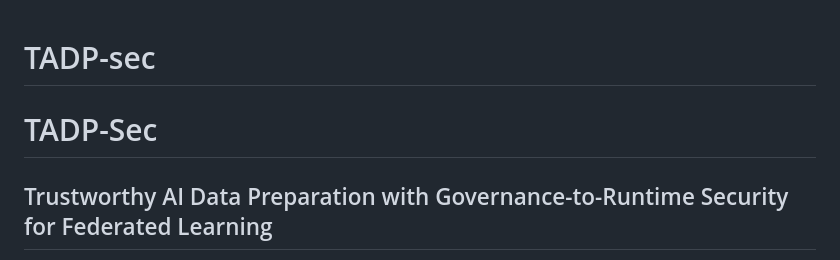
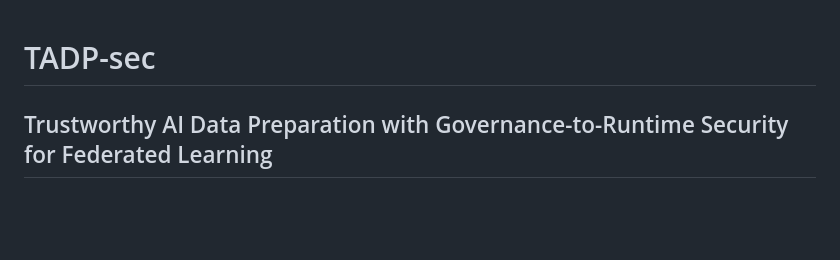
Before and after one commit to samer-glitch/TADP-sec, a Markdown page: README.md, the part around the change. Drawn GitHub-style; blank space fills up the shorter version.

```diff
--- a/README.md
+++ b/README.md
@@ -1,6 +1,4 @@
 # TADP-sec
-# TADP-Sec
-
 ## Trustworthy AI Data Preparation with Governance-to-Runtime Security for Federated Learning
 
 TADP-Sec is a research framework that connects **evidence-based data/contributor
```
